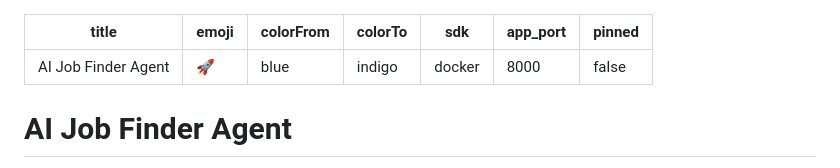
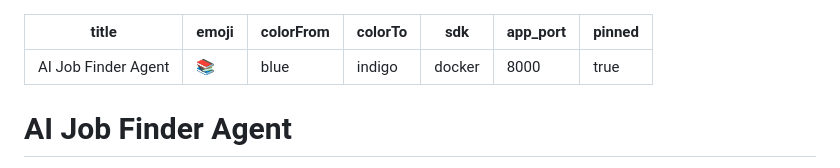
Before and after one commit to AkhilBaja3005/job-finder, a Markdown page: README.md, the part around the change. GitHub-like rendering.

```diff
--- a/README.md
+++ b/README.md
@@ -1,11 +1,11 @@
 ---
 title: AI Job Finder Agent
-emoji: 🚀
+emoji: 📚
 colorFrom: blue
 colorTo: indigo
 sdk: docker
 app_port: 8000
-pinned: false
+pinned: true
 ---
 
 # AI Job Finder Agent
```
